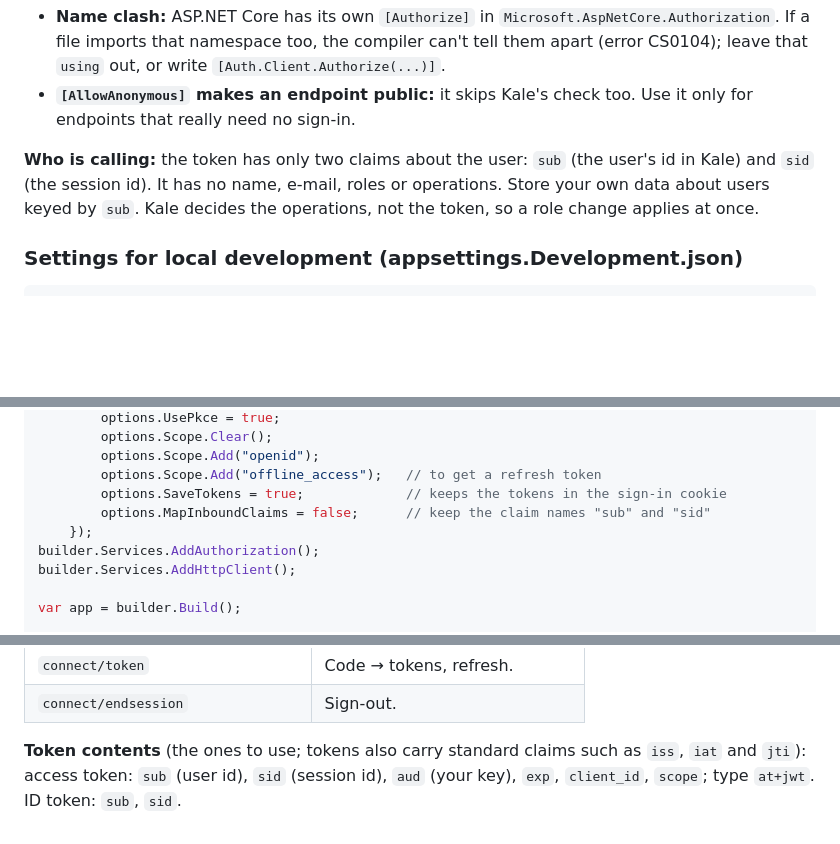
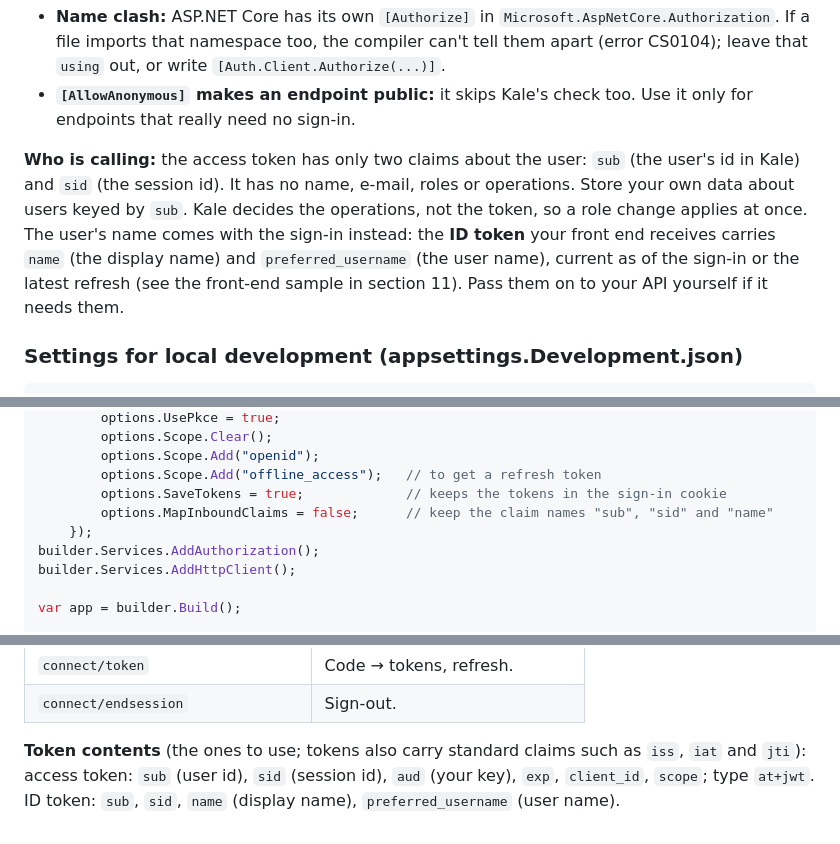
Before and after one commit to TasTugberk/Kale, a Markdown page: docs/integration/guide.en.md, 3 parts joined by grey strips. GitHub-like rendering; blank space fills up the shorter version.

```diff
--- a/docs/integration/guide.en.md
+++ b/docs/integration/guide.en.md
@@ -264,7 +264,7 @@ public class OrdersController : ControllerBase
 - **Name clash:** ASP.NET Core has its own `[Authorize]` in `Microsoft.AspNetCore.Authorization`. If a file imports that namespace too, the compiler can't tell them apart (error CS0104); leave that `using` out, or write `[Auth.Client.Authorize(...)]`.
 - **`[AllowAnonymous]` makes an endpoint public:** it skips Kale's check too. Use it only for endpoints that really need no sign-in.
 
-**Who is calling:** the token has only two claims about the user: `sub` (the user's id in Kale) and `sid` (the session id). It has no name, e-mail, roles or operations. Store your own data about users keyed by `sub`. Kale decides the operations, not the token, so a role change applies at once.
+**Who is calling:** the access token has only two claims about the user: `sub` (the user's id in Kale) and `sid` (the session id). It has no name, e-mail, roles or operations. Store your own data about users keyed by `sub`. Kale decides the operations, not the token, so a role change applies at once. The user's name comes with the sign-in instead: the **ID token** your front end receives carries `name` (the display name) and `preferred_username` (the user name), current as of the sign-in or the latest refresh (see the front-end sample in section 11). Pass them on to your API yourself if it needs them.
 
 ### Settings for local development (appsettings.Development.json)
 
@@ -378,7 +378,7 @@ builder.Services
         options.Scope.Add("openid");
         options.Scope.Add("offline_access");   // to get a refresh token
         options.SaveTokens = true;             // keeps the tokens in the sign-in cookie
-        options.MapInboundClaims = false;      // keep the claim names "sub" and "sid"
+        options.MapInboundClaims = false;      // keep the claim names "sub", "sid" and "name"
     });
 builder.Services.AddAuthorization();
 builder.Services.AddHttpClient();
@@ -627,4 +628,4 @@ Example `appsettings.Production.json` (with no secrets in it):
 | `connect/token` | Code → tokens, refresh. |
 | `connect/endsession` | Sign-out. |
 
-**Token contents** (the ones to use; tokens also carry standard claims such as `iss`, `iat` and `jti`): access token: `sub` (user id), `sid` (session id), `aud` (your key), `exp`, `client_id`, `scope`; type `at+jwt`. ID token: `sub`, `sid`.
+**Token contents** (the ones to use; tokens also carry standard claims such as `iss`, `iat` and `jti`): access token: `sub` (user id), `sid` (session id), `aud` (your key), `exp`, `client_id`, `scope`; type `at+jwt`. ID token: `sub`, `sid`, `name` (display name), `preferred_username` (user name).
```
Also changed, not shown: other parts of docs/integration/guide.en.md (+1 -0 lines), CLAUDE.md (+1 -1 lines), docs/integration/guide.tr.md (+4 -3 lines).
